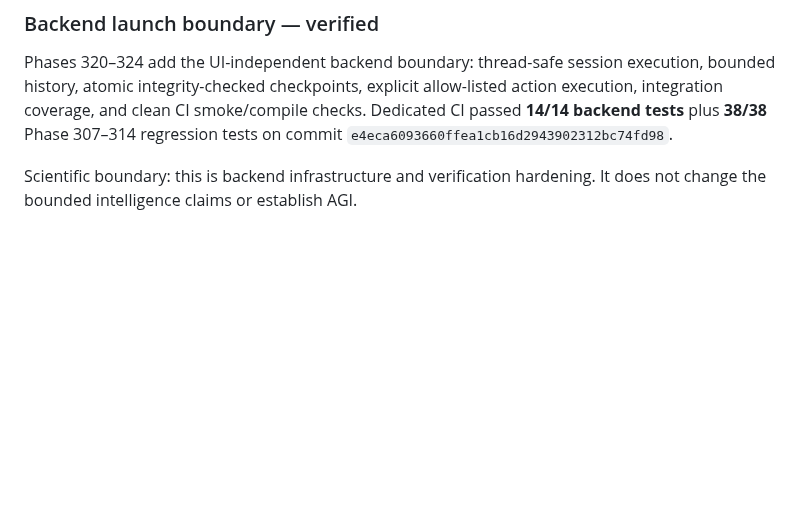
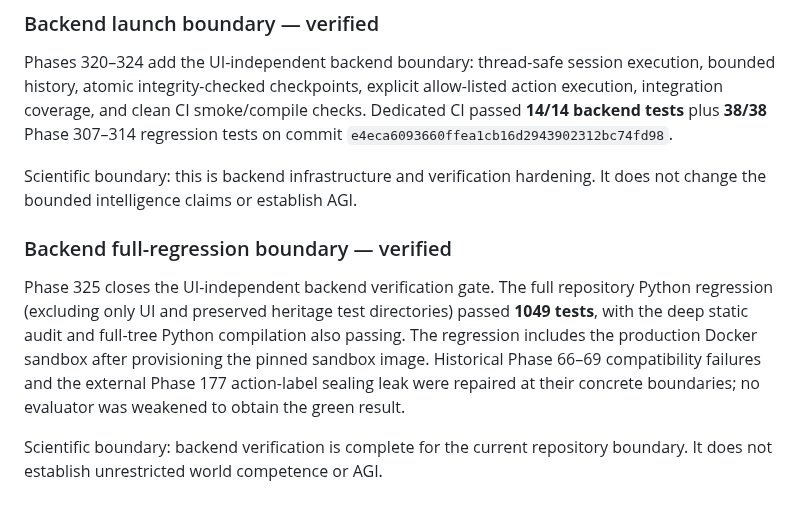
Before and after one commit to realahmad07/Mirror-7, a Markdown page: MIRROR7_AUTONOMOUS_PROGRESS.md, the part around the change. Drawn GitHub-style; blank space fills up the shorter version.

Commit message:
Record phase 325 full backend regression verification

```diff
--- a/MIRROR7_AUTONOMOUS_PROGRESS.md
+++ b/MIRROR7_AUTONOMOUS_PROGRESS.md
@@ -104,3 +104,9 @@ This establishes an end-to-end bounded production upgrade pipeline; it does not
 Phases 320–324 add the UI-independent backend boundary: thread-safe session execution, bounded history, atomic integrity-checked checkpoints, explicit allow-listed action execution, integration coverage, and clean CI smoke/compile checks. Dedicated CI passed **14/14 backend tests** plus **38/38** Phase 307–314 regression tests on commit `e4eca6093660ffea1cb16d2943902312bc74fd98`.
 
 Scientific boundary: this is backend infrastructure and verification hardening. It does not change the bounded intelligence claims or establish AGI.
+
+
+### Backend full-regression boundary — verified
+Phase 325 closes the UI-independent backend verification gate. The full repository Python regression (excluding only UI and preserved heritage test directories) passed **1049 tests**, with the deep static audit and full-tree Python compilation also passing. The regression includes the production Docker sandbox after provisioning the pinned sandbox image. Historical Phase 66–69 compatibility failures and the external Phase 177 action-label sealing leak were repaired at their concrete boundaries; no evaluator was weakened to obtain the green result.
+
+Scientific boundary: backend verification is complete for the current repository boundary. It does not establish unrestricted world competence or AGI.
```
Also changed, not shown: MIRROR7_FINAL_RESEARCH_STATUS.md (+6 -0 lines).
